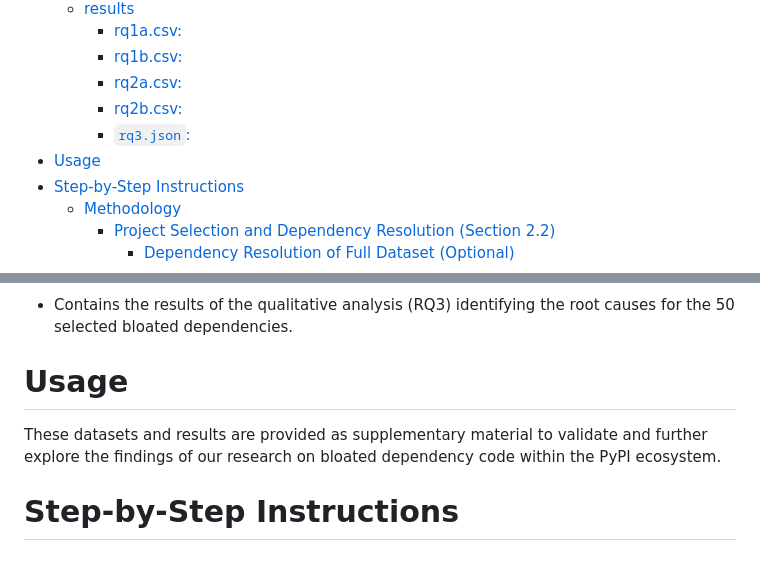
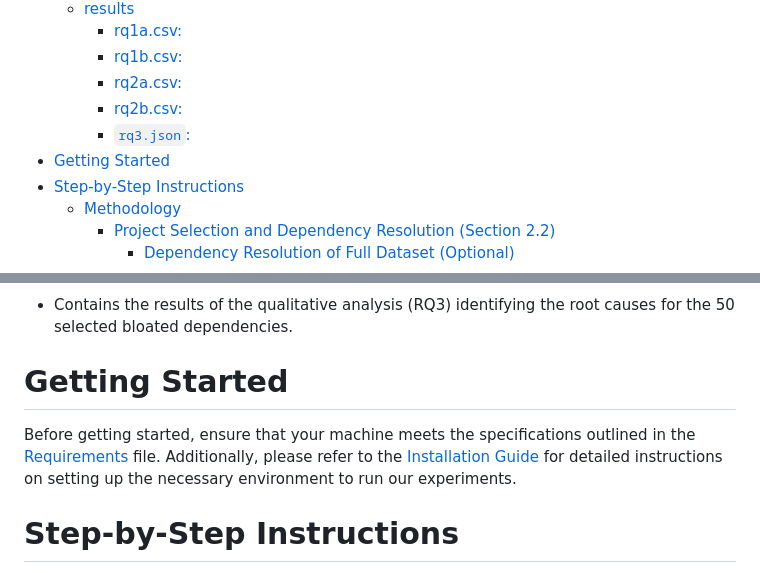
Before and after one commit to gdrosos/bloat-study-artifact, a Markdown page: README.md, 2 parts joined by grey strips. Drawn GitHub-style.

Commit message:
Enrich readme

```diff
--- a/README.md
+++ b/README.md
@@ -14,7 +14,7 @@ This is the artifact for the paper accepted to FSE'24 titled:
     - [rq2a.csv:](#rq2acsv)
     - [rq2b.csv:](#rq2bcsv)
     - [`rq3.json`:](#rq3json)
-- [Usage](#usage)
+- [Getting Started](#getting-started)
 - [Step-by-Step Instructions](#step-by-step-instructions)
   - [Methodology](#methodology)
     - [Project Selection and Dependency Resolution (Section 2.2)](#project-selection-and-dependency-resolution-section-22)
@@ -128,9 +128,10 @@ The call graphs are structured as `{github_owner}/{repository_name}/cg.json`.
 ### `rq3.json`:
 - Contains the results of the qualitative analysis (RQ3) identifying  the root causes for the 50 selected bloated dependencies.
 
-# Usage
+# Getting Started
 
-These datasets and results are provided as supplementary material to validate and further explore the findings of our research on bloated dependency code within the PyPI ecosystem.
+Before getting started, ensure that your machine meets the specifications outlined in the [Requirements](REQUIREMENTS.md) file.
+Additionally, please refer to the [Installation Guide](INSTALL.md) for detailed instructions on setting up the necessary environment to run our experiments.
 
 # Step-by-Step Instructions
 
```
